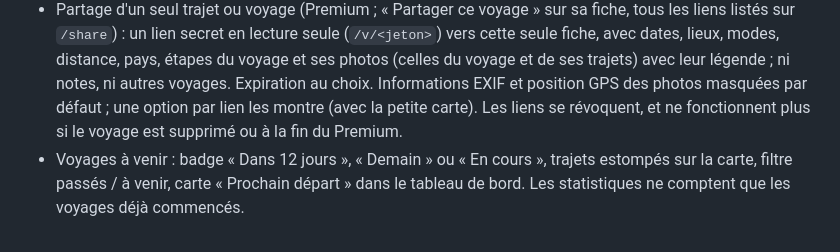
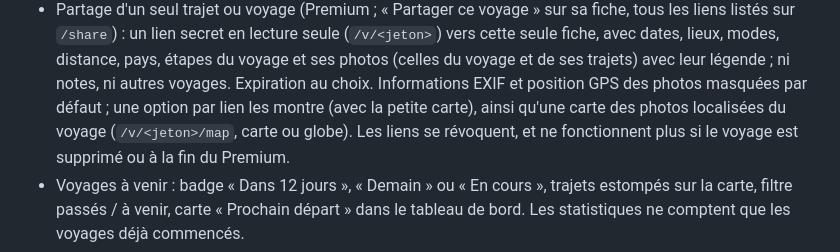
Before and after one commit to JMousqueton/travellog, a Markdown page: FEATURES_FR.md, the part around the change. Drawn GitHub-style.

Commit message:
FEATURES : carte des photos d'un voyage partagé

```diff
--- a/FEATURES_FR.md
+++ b/FEATURES_FR.md
@@ -65,7 +65,8 @@
   `/share`) : un lien secret en lecture seule (`/v/<jeton>`) vers cette seule fiche, avec dates, lieux, modes,
   distance, pays, étapes du voyage et ses photos (celles du voyage et de ses trajets) avec leur légende ; ni
   notes, ni autres voyages. Expiration au choix. Informations EXIF et position GPS des photos masquées par
-  défaut ; une option par lien les montre (avec la petite carte). Les liens se révoquent, et ne fonctionnent
+  défaut ; une option par lien les montre (avec la petite carte),
+  ainsi qu'une carte des photos localisées du voyage (`/v/<jeton>/map`, carte ou globe). Les liens se révoquent, et ne fonctionnent
   plus si le voyage est supprimé ou à la fin du Premium.
 - Voyages à venir : badge « Dans 12 jours », « Demain » ou « En cours », trajets estompés sur la carte,
   filtre passés / à venir, carte « Prochain départ » dans le tableau de bord. Les statistiques ne comptent que
```
Also changed, not shown: FEATURES.md (+1 -1 lines).
